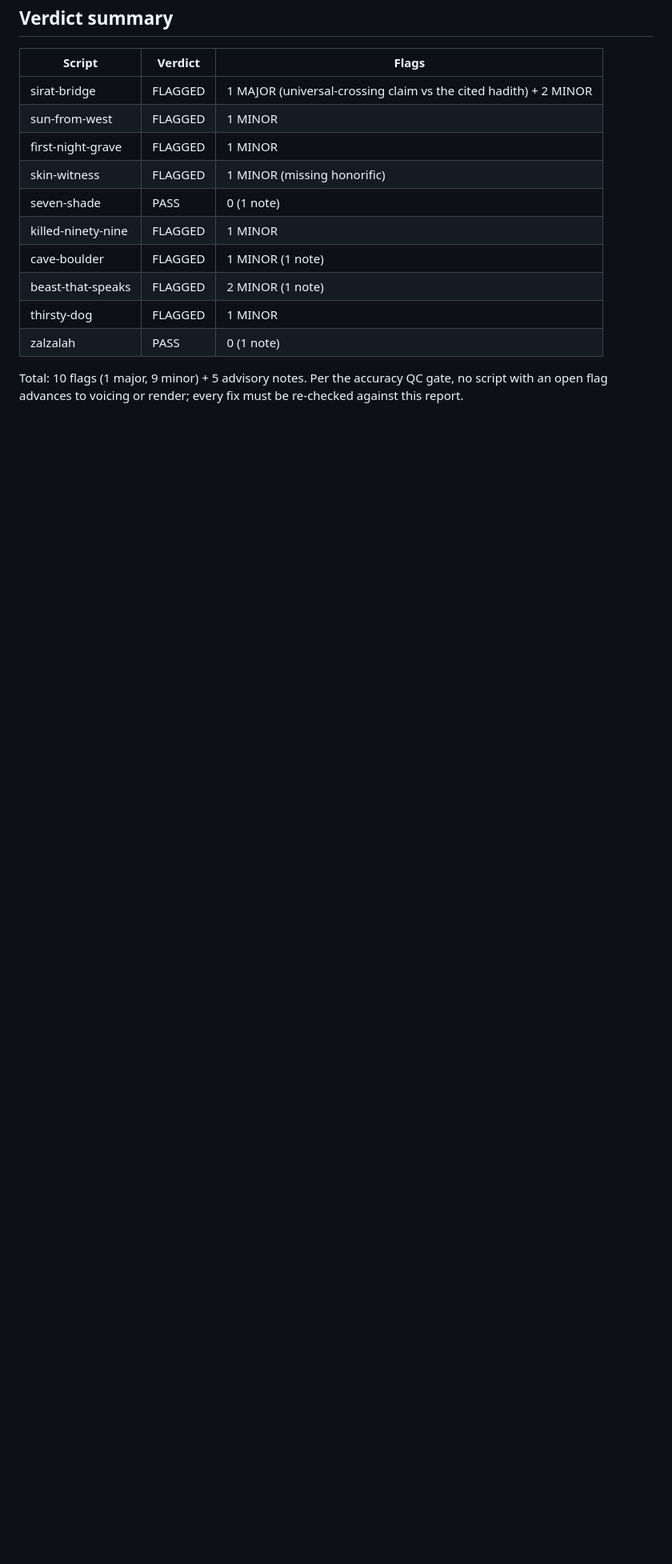
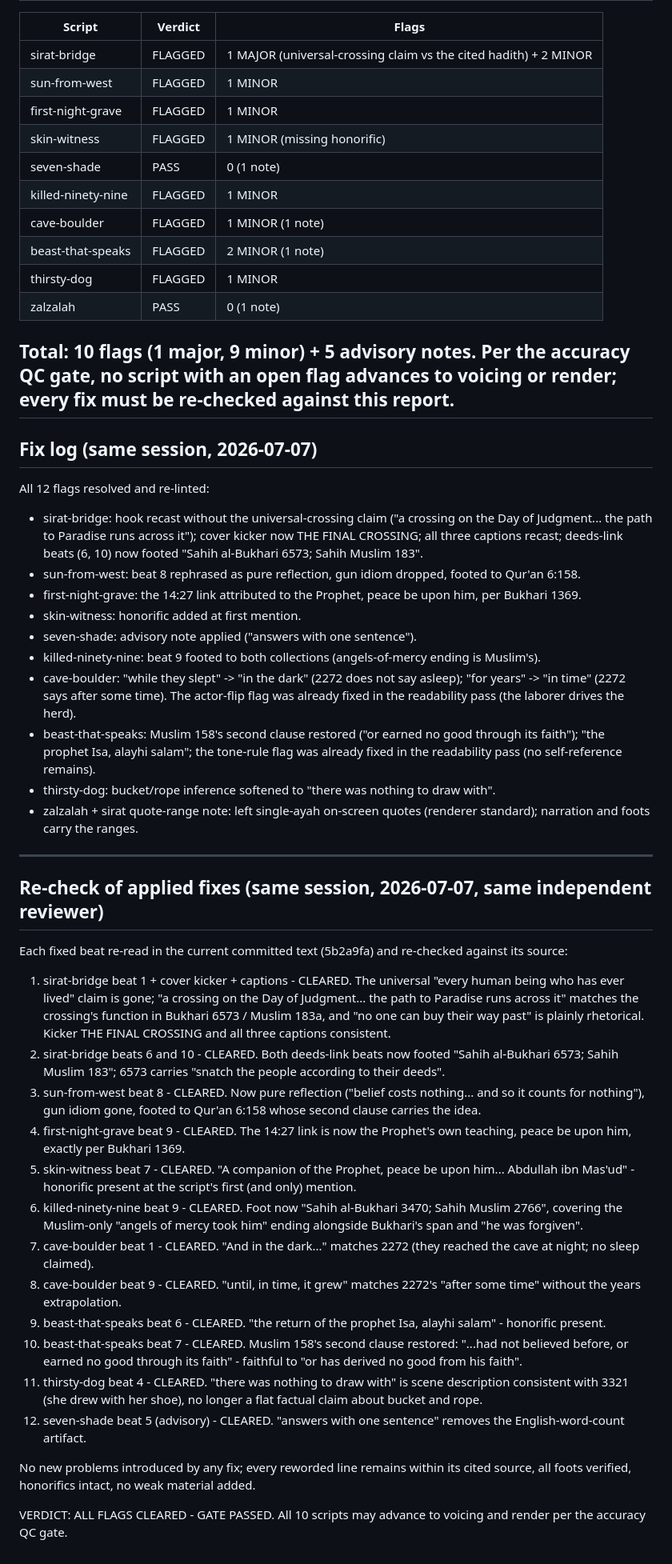
Before and after one commit to azizsophia/Video_maker, a Markdown page: docs/batch4-factcheck.md, the part around the change. Shown at 80% size. Rendered like a GitHub page; blank space fills up the shorter version.

Commit message:
Batch 4: fact-check gate closed - fix log + re-check verdicts (all cleared)
Co-Authored-By: Claude Fable 5 <noreply@anthropic.com>
Claude-Session: https://claude.ai/code/session_015SHKkpRDeAMPQgzbQJ8Wr2

```diff
--- a/docs/batch4-factcheck.md
+++ b/docs/batch4-factcheck.md
@@ -242,3 +242,80 @@ sirat-bridge (quote 57:12 for a 57:12-13 narration).
 Total: 10 flags (1 major, 9 minor) + 5 advisory notes. Per the accuracy QC
 gate, no script with an open flag advances to voicing or render; every fix
 must be re-checked against this report.
+---
+
+## Fix log (same session, 2026-07-07)
+
+All 12 flags resolved and re-linted:
+- sirat-bridge: hook recast without the universal-crossing claim ("a crossing
+  on the Day of Judgment... the path to Paradise runs across it"); cover
+  kicker now THE FINAL CROSSING; all three captions recast; deeds-link beats
+  (6, 10) now footed "Sahih al-Bukhari 6573; Sahih Muslim 183".
+- sun-from-west: beat 8 rephrased as pure reflection, gun idiom dropped,
+  footed to Qur'an 6:158.
+- first-night-grave: the 14:27 link attributed to the Prophet, peace be upon
+  him, per Bukhari 1369.
+- skin-witness: honorific added at first mention.
+- seven-shade: advisory note applied ("answers with one sentence").
+- killed-ninety-nine: beat 9 footed to both collections (angels-of-mercy
+  ending is Muslim's).
+- cave-boulder: "while they slept" -> "in the dark" (2272 does not say
+  asleep); "for years" -> "in time" (2272 says after some time). The
+  actor-flip flag was already fixed in the readability pass (the laborer
+  drives the herd).
+- beast-that-speaks: Muslim 158's second clause restored ("or earned no good
+  through its faith"); "the prophet Isa, alayhi salam"; the tone-rule flag
+  was already fixed in the readability pass (no self-reference remains).
+- thirsty-dog: bucket/rope inference softened to "there was nothing to draw
+  with".
+- zalzalah + sirat quote-range note: left single-ayah on-screen quotes
+  (renderer standard); narration and foots carry the ranges.
+
+---
+
+## Re-check of applied fixes (same session, 2026-07-07, same independent reviewer)
+
+Each fixed beat re-read in the current committed text (5b2a9fa) and re-checked
+against its source:
+
+1. sirat-bridge beat 1 + cover kicker + captions - CLEARED. The universal
+   "every human being who has ever lived" claim is gone; "a crossing on the
+   Day of Judgment... the path to Paradise runs across it" matches the
+   crossing's function in Bukhari 6573 / Muslim 183a, and "no one can buy
+   their way past" is plainly rhetorical. Kicker THE FINAL CROSSING and all
+   three captions consistent.
+2. sirat-bridge beats 6 and 10 - CLEARED. Both deeds-link beats now footed
+   "Sahih al-Bukhari 6573; Sahih Muslim 183"; 6573 carries "snatch the
+   people according to their deeds".
+3. sun-from-west beat 8 - CLEARED. Now pure reflection ("belief costs
+   nothing... and so it counts for nothing"), gun idiom gone, footed to
+   Qur'an 6:158 whose second clause carries the idea.
+4. first-night-grave beat 9 - CLEARED. The 14:27 link is now the Prophet's
+   own teaching, peace be upon him, exactly per Bukhari 1369.
+5. skin-witness beat 7 - CLEARED. "A companion of the Prophet, peace be
+   upon him... Abdullah ibn Mas'ud" - honorific present at the script's
+   first (and only) mention.
+6. killed-ninety-nine beat 9 - CLEARED. Foot now "Sahih al-Bukhari 3470;
+   Sahih Muslim 2766", covering the Muslim-only "angels of mercy took him"
+   ending alongside Bukhari's span and "he was forgiven".
+7. cave-boulder beat 1 - CLEARED. "And in the dark..." matches 2272 (they
+   reached the cave at night; no sleep claimed).
+8. cave-boulder beat 9 - CLEARED. "until, in time, it grew" matches 2272's
+   "after some time" without the years extrapolation.
+9. beast-that-speaks beat 6 - CLEARED. "the return of the prophet Isa,
+   alayhi salam" - honorific present.
+10. beast-that-speaks beat 7 - CLEARED. Muslim 158's second clause restored:
+    "...had not believed before, or earned no good through its faith" -
+    faithful to "or has derived no good from his faith".
+11. thirsty-dog beat 4 - CLEARED. "there was nothing to draw with" is scene
+    description consistent with 3321 (she drew with her shoe), no longer a
+    flat factual claim about bucket and rope.
+12. seven-shade beat 5 (advisory) - CLEARED. "answers with one sentence"
+    removes the English-word-count artifact.
+
+No new problems introduced by any fix; every reworded line remains within
+its cited source, all foots verified, honorifics intact, no weak material
+added.
+
+VERDICT: ALL FLAGS CLEARED - GATE PASSED. All 10 scripts may advance to
+voicing and render per the accuracy QC gate.
```
